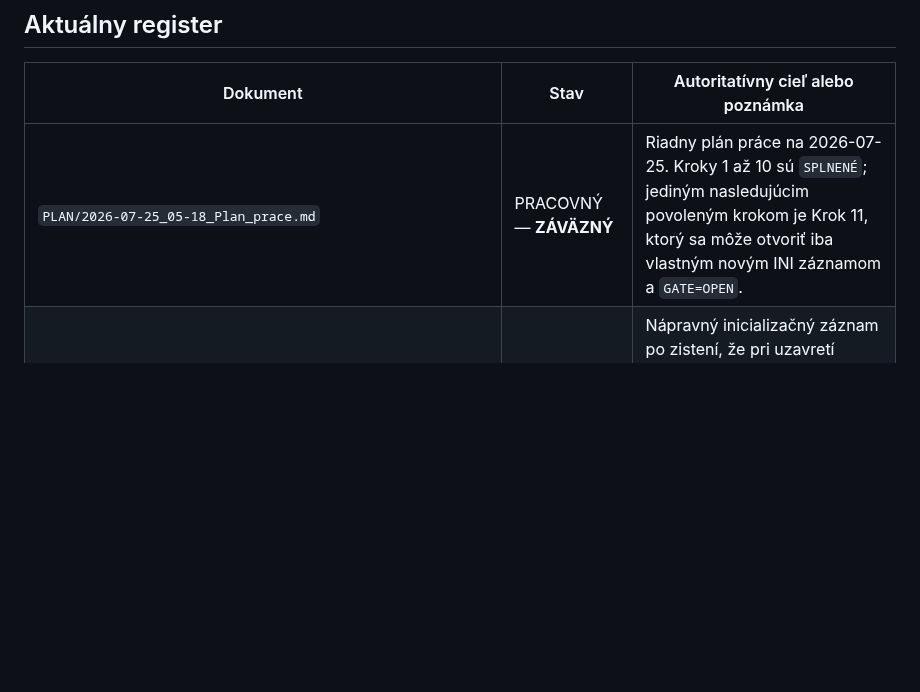
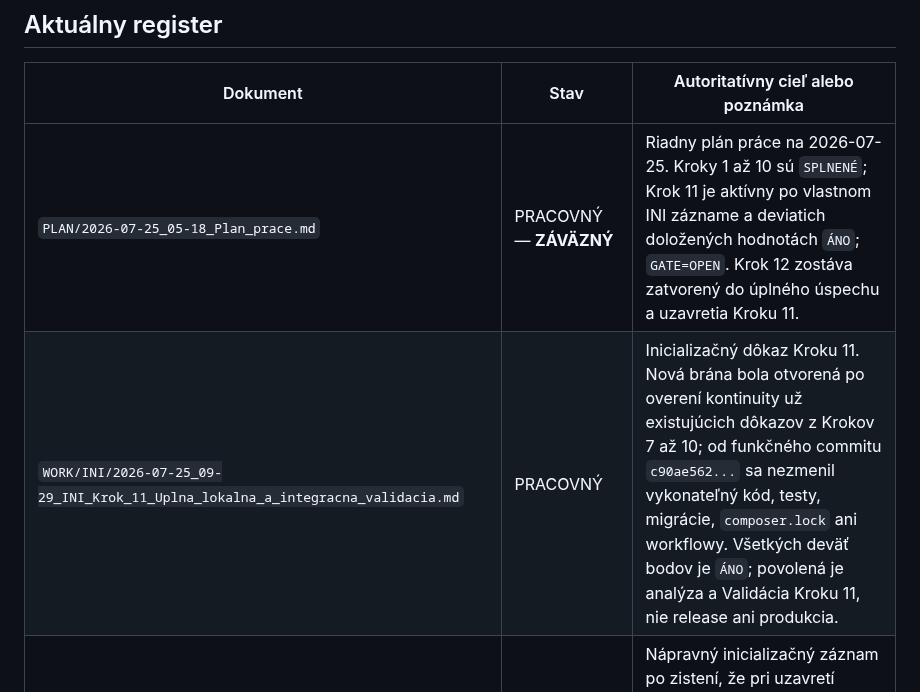
Before and after one commit to slapiar/METODIKA, a Markdown page: postupy/README.md, the part around the change. GitHub-like rendering; blank space fills up the shorter version.

Commit message:
Krok 11: evidencia otvorenej validačnej brány

```diff
--- a/postupy/README.md
+++ b/postupy/README.md
@@ -32,7 +32,8 @@ Prívlastok `ZÁVÄZNÝ` nemení stav dokumentu na autoritatívnu definíciu. Ur
 
 | Dokument | Stav | Autoritatívny cieľ alebo poznámka |
 |---|---|---|
-| `PLAN/2026-07-25_05-18_Plan_prace.md` | PRACOVNÝ — **ZÁVÄZNÝ** | Riadny plán práce na 2026-07-25. Kroky 1 až 10 sú `SPLNENÉ`; jediným nasledujúcim povoleným krokom je Krok 11, ktorý sa môže otvoriť iba vlastným novým INI záznamom a `GATE=OPEN`. |
+| `PLAN/2026-07-25_05-18_Plan_prace.md` | PRACOVNÝ — **ZÁVÄZNÝ** | Riadny plán práce na 2026-07-25. Kroky 1 až 10 sú `SPLNENÉ`; Krok 11 je aktívny po vlastnom INI zázname a deviatich doložených hodnotách `ÁNO`; `GATE=OPEN`. Krok 12 zostáva zatvorený do úplného úspechu a uzavretia Kroku 11. |
+| `WORK/INI/2026-07-25_09-29_INI_Krok_11_Uplna_lokalna_a_integracna_validacia.md` | PRACOVNÝ | Inicializačný dôkaz Kroku 11. Nová brána bola otvorená po overení kontinuity už existujúcich dôkazov z Krokov 7 až 10; od funkčného commitu `c90ae562...` sa nezmenil vykonateľný kód, testy, migrácie, `composer.lock` ani workflowy. Všetkých deväť bodov je `ÁNO`; povolená je analýza a Validácia Kroku 11, nie release ani produkcia. |
 | `WORK/INI/2026-07-25_09-18_INI_Doplnenie_tabulky_metodickych_ukonov.md` | PRACOVNÝ | Nápravný inicializačný záznam po zistení, že pri uzavretí Kroku 10 nebola na obrazovke ani na konci INI použitá povinná tabuľka metodických úkonov. Otvoril výlučne dokumentačnú nápravu. |
 | `WORK/INI/2026-07-25_08-14_INI_Dokoncenie_Kroku_10_po_STOP.md` | PRACOVNÝ | Dôkazový záznam Kroku 10: napravil chybné stotožnenie pomocného sandboxu s projektovým prostredím, prakticky overil PHP, Composer, MariaDB, migrácie, izoláciu, rollback a cleanup, otvoril bránu `GATE=OPEN` a po náprave obsahuje na úplnom konci povinnú tabuľku metodických úkonov ID 0–14. |
 | `WORK/2026-07-25_09-01_Krok_10_Najmensia_funkcna_oprava_rezervacie.md` | PRACOVNÝ | Uzavretý záznam Kroku 10 s výsledkom `SPLNENÉ`: kontrola `insert()` pri `DBDebug=false`, presná korelácia rezervácie, druhý tok `ALREADY_EXISTS`, jediný history run a potvrdený cleanup. |
```
